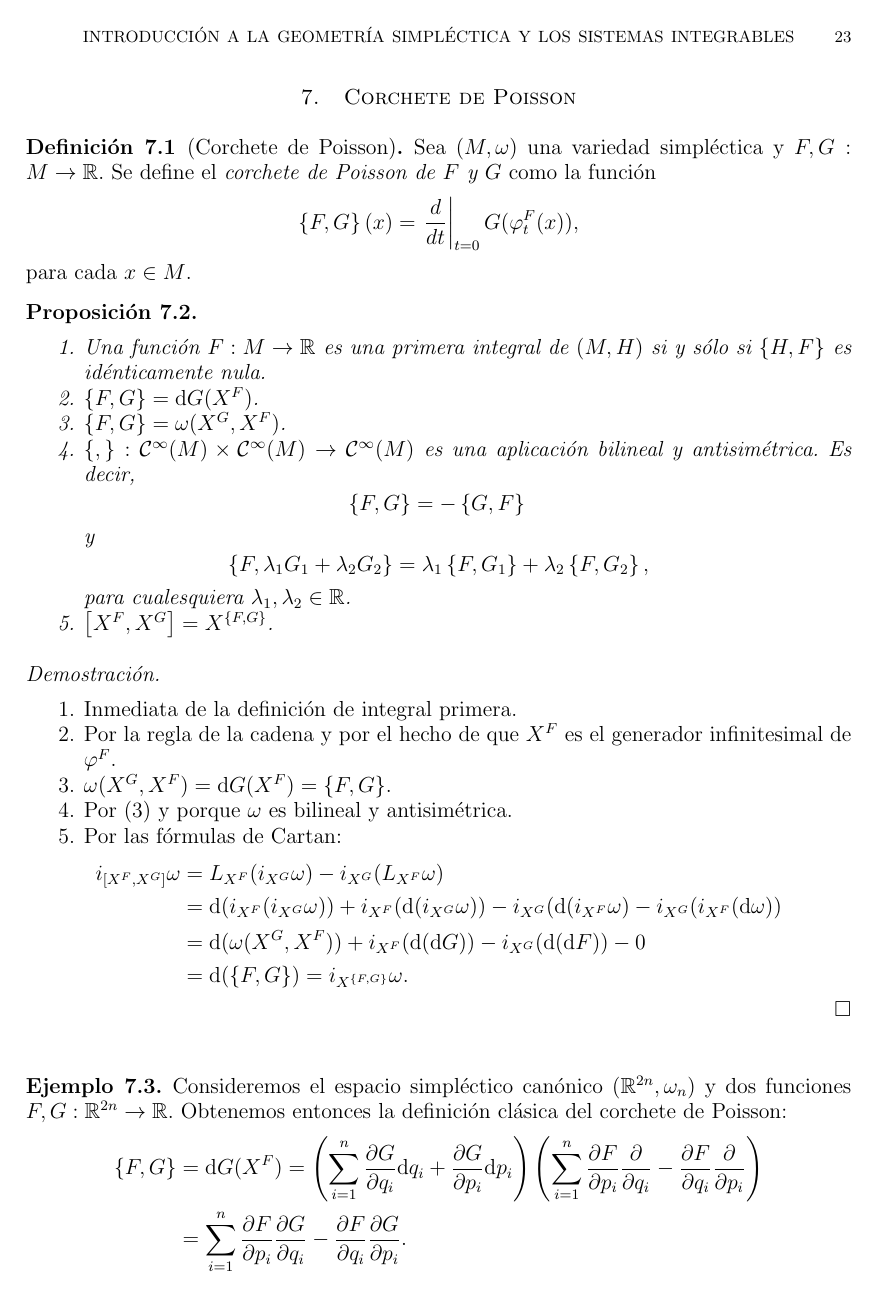
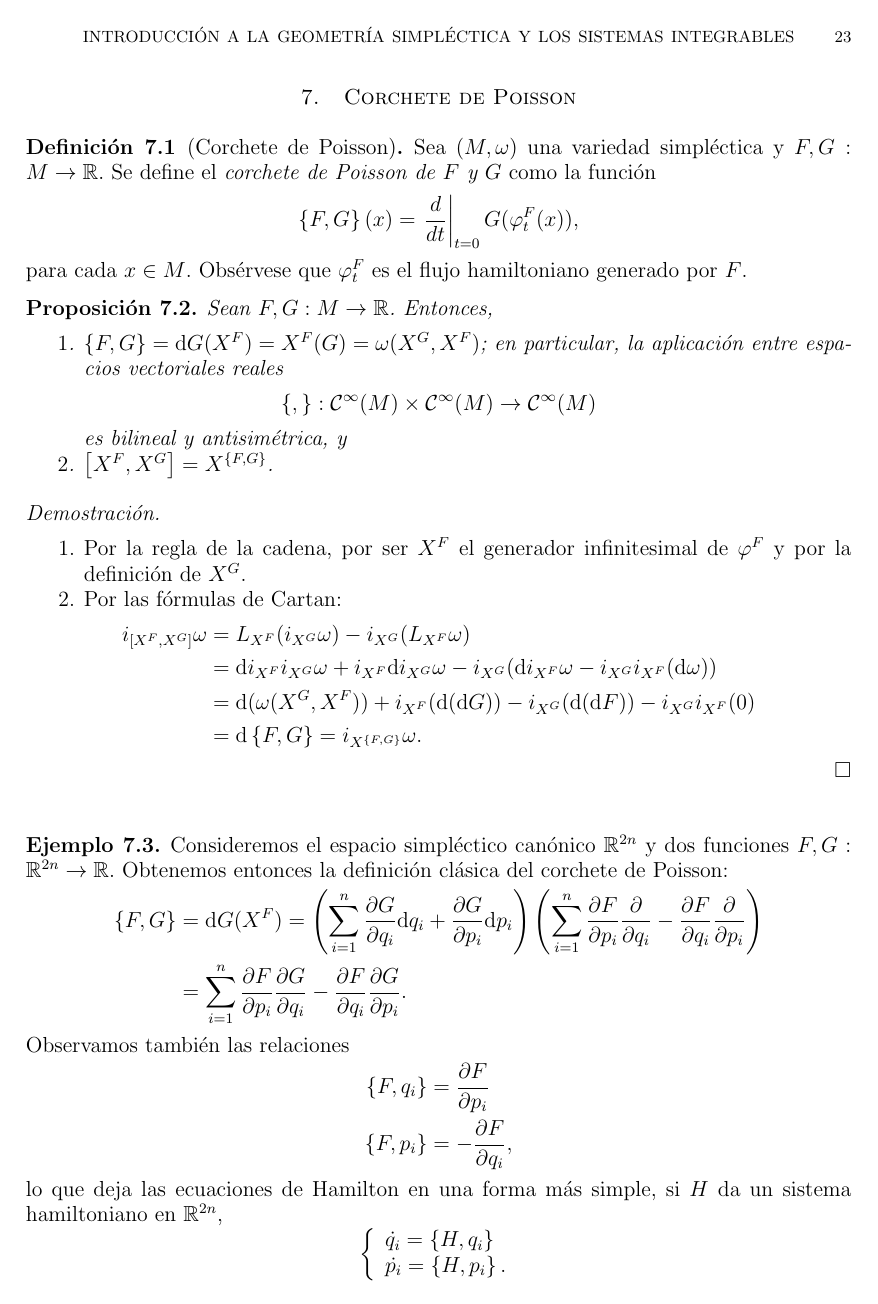
Before and after one commit to guillegran/TFGMates, a LaTeX paper (guillermoTFG.tex, which reads simplectica/simplectica.tex): page 23 of 43. Compiled offline with pdfLaTeX.

Commit message:
geometria simplectica 3

```diff
--- a/simplectica/simplectica.tex
+++ b/simplectica/simplectica.tex
@@ -381,44 +381,31 @@ Para terminar la sección, haremos un breve comentario sobre cantidades conserva
 \begin{equation*}
   \pois{F}{G}(x) = \left.\frac{d}{dt}\right|_{t=0}G(\varphi^F_t(x)),
 \end{equation*}
-para cada $x \in M$.
+para cada $x \in M$. Obsérvese que $\varphi_t^F$ es el flujo hamiltoniano generado por $F$.
 \end{defn}
 \begin{prop}\leavevmode
+  Sean $F,G:M\rightarrow \RR$. Entonces,
   \begin{enumerate}
-    \item Una función $F:M \rightarrow \RR$ es una primera integral de $(M,H)$ si y sólo si $\pois{H}{F}$ es idénticamente nula.
-    \item $\pois{F}{G} = \dd G (X^F)$.
-    \item $\pois{F}{G} = \omega(X^ G, X^F)$.
-    \item $\pois{ }{ }: \mathcal{C}^{\infty}(M) \times \mathcal{C}^{\infty}(M) \rightarrow \mathcal{C}^{\infty}(M)$ es una aplicación bilineal y antisimétrica. Es decir,
-      \begin{equation*}
-	\pois{F}{G}  =  -\pois{G}{F} \\
-      \end{equation*}
-      y
-      \begin{equation*}
-	\pois{F}{\lambda_1 G_1 + \lambda_2 G_2}  =  \lambda_1 \pois{F}{G_1} + \lambda_2 \pois{F}{G_2},
-      \end{equation*}
-      para cualesquiera $\lambda_1, \lambda_2 \in \RR$.
-    \item $\lie{X^F}{X^G} = X^{\pois{F}{G}}$.
+    \item[$1$.] $\pois{F}{G} = \dd G (X^F)=X^F(G)= \omega(X^ G, X^F)$; en particular, la aplicación entre espacios vectoriales reales $$\pois{ }{ }: \mathcal{C}^{\infty}(M) \times \mathcal{C}^{\infty}(M) \rightarrow \mathcal{C}^{\infty}(M)$$ es bilineal y antisimétrica, y
+    \item[$2$.] $\lie{X^F}{X^G} = X^{\pois{F}{G}}$.
   \end{enumerate}
 \end{prop}
 \begin{proof}\leavevmode
   \begin{enumerate}
-    \item Inmediata de la definición de integral primera.
-    \item Por la regla de la cadena y por el hecho de que $X^ F$ es el generador infinitesimal de $\varphi^F$.
-    \item $\omega(X^G,X^F)=\dd G (X^F) = \pois{F}{G}$.
-    \item Por (3) y porque $\omega$ es bilineal y antisimétrica.
+    \item Por la regla de la cadena, por ser $X^ F$ el generador infinitesimal de $\varphi^F$ y por la definición de $X^G$.
     \item Por las fórmulas de Cartan:
       \begin{align*}
 	i_{\lie{X^F}{X^G}} \omega & =  L_{X^F}(i_{X^G}\omega) - i_{X^G}(L_{X^F} \omega) \\
-	& = \dd (i_{X^F}(i_{X^G}\omega)) + i_{X^F}(\dd (i_{X^G}\omega)) - i_{X^G}(\dd(i_{X^F}\omega) - i_{X^G}(i_{X^F}(\dd \omega)) \\
-	& = \dd (\omega(X^G,X^F)) + i_{X^F}(\dd(\dd G)) - i_{X^G}(\dd (\dd F)) - 0 \\
-	& = \dd (\pois{F}{G}) = i_{X^{\pois{F}{G}}}\omega.
+	& = \dd i_{X^F}i_{X^G}\omega + i_{X^F}\dd i_{X^G}\omega - i_{X^G}(\dd i_{X^F}\omega - i_{X^G}i_{X^F}(\dd \omega)) \\
+	& = \dd (\omega(X^G,X^F)) + i_{X^F}(\dd(\dd G)) - i_{X^G}(\dd (\dd F)) - i_{X^G}i_{X^F}(0) \\
+	& = \dd \pois{F}{G} = i_{X^{\pois{F}{G}}}\omega.
       \end{align*}
   \end{enumerate}
 \end{proof}
 
 \begin{ejemplo}
   \em
-  Consideremos el espacio simpléctico canónico $(\RR^{2n},\omega_n)$ y dos funciones $F,G:\RR^{2n} \rightarrow \RR$. Obtenemos entonces la definición clásica del corchete de Poisson:
+  Consideremos el espacio simpléctico canónico $\RR^{2n}$ y dos funciones $F,G:\RR^{2n} \rightarrow \RR$. Obtenemos entonces la definición clásica del corchete de Poisson:
   \begin{align*}
     \pois{F}{G} & = \dd G (X^F) = \left( \sum_{i=1}^n \parcial{G}{q_i} \dd q_i + \parcial{G}{p_i} \dd p_i \right) \left( \sum_{i=1}^n \parcial{F}{p_i} \deriv{q_i} - \parcial{F}{q_i} \deriv{p_i}\right) \\
     & =\sum_{i=1}^n \parcial{F}{p_i} \parcial{G}{q_i} - \parcial{F}{q_i} \parcial{G}{p_i}.
@@ -428,7 +415,7 @@ para cada $x \in M$.
     \pois{F}{q_i} &= \parcial{F}{p_i} \\
     \pois{F}{p_i} &= -\parcial{F}{q_i},
   \end{align*}
-  lo que deja las ecuaciones de Hamilton en una forma más simple:
+  lo que deja las ecuaciones de Hamilton en una forma más simple, si $H$ da un sistema hamiltoniano en $\RR^{2n}$,
   \begin{equation*}
     \left\lbrace
     \begin{array}{l}
```
Also changed, not shown: guillermoTFG.pdf, simplectica/simplectica.tex (17 more changed lines), 4 other files.
